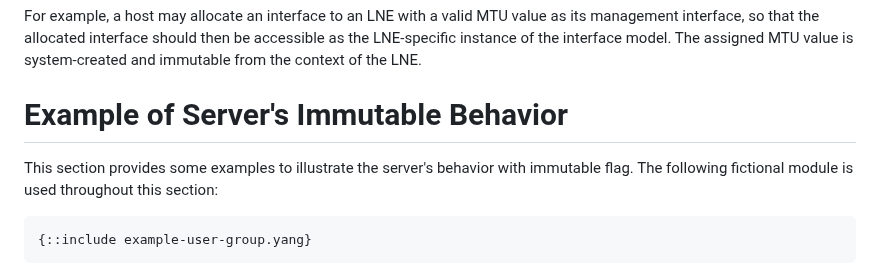
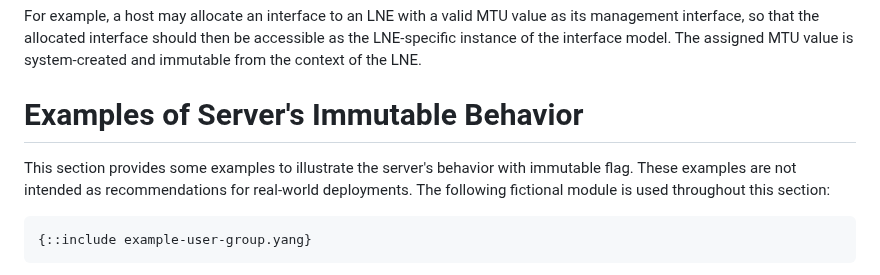
Before and after one commit to netmod-wg/immutable-flag, a Markdown page: draft-ietf-netmod-immutable-flag.md, the part around the change. Rendered like a GitHub page.

Commit message:
Rob's follow up comments

```diff
--- a/draft-ietf-netmod-immutable-flag.md
+++ b/draft-ietf-netmod-immutable-flag.md
@@ -573,10 +573,11 @@ urn:ietf:params:restconf:capability:with-immutability:1.0
    the interface model.  The assigned MTU value is system-created and
    immutable from the context of the LNE.
 
-# Example of Server's Immutable Behavior
+# Examples of Server's Immutable Behavior
 
   This section provides some examples to illustrate the server's behavior with
-  immutable flag. The following fictional module is used throughout this section:
+  immutable flag. These examples are not intended as recommendations for
+  real-world deployments. The following fictional module is used throughout this section:
 
 ~~~~
 {::include example-user-group.yang}
```
